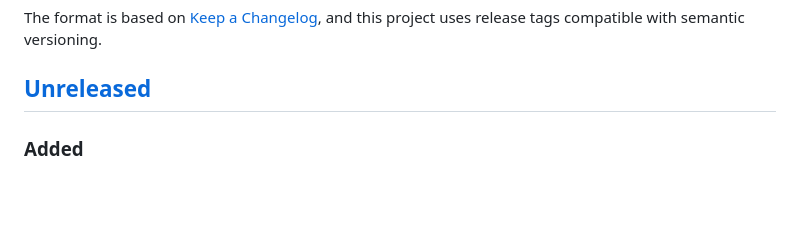
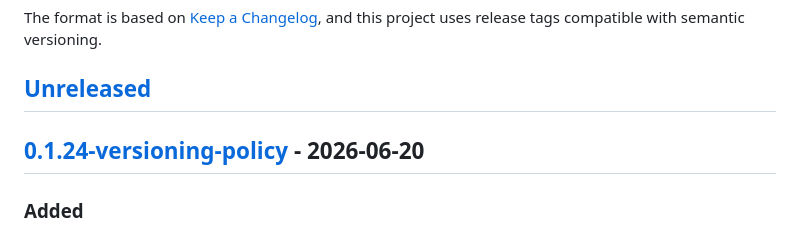
Before and after one commit to kabudu/permeant-os, a Markdown page: CHANGELOG.md, the part around one of its changes. Rendered like a GitHub page; blank space fills up the shorter version.

Commit message:
Release versioning policy

```diff
--- a/CHANGELOG.md
+++ b/CHANGELOG.md
@@ -6,6 +6,8 @@ The format is based on [Keep a Changelog](https://keepachangelog.com/en/1.1.0/),
 and this project uses release tags compatible with semantic versioning.
 
 ## [Unreleased]
+
+## [0.1.24-versioning-policy] - 2026-06-20
 
 ### Added
 
```
Also changed, not shown: other parts of CHANGELOG.md (+2 -1 lines).
